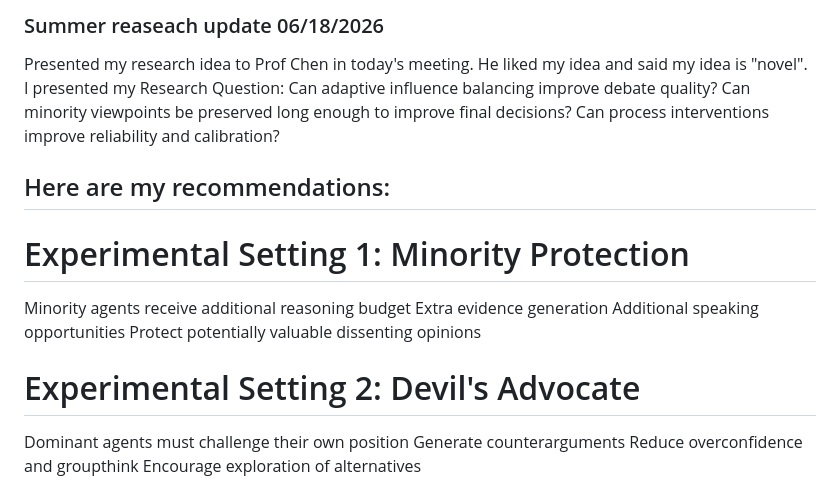
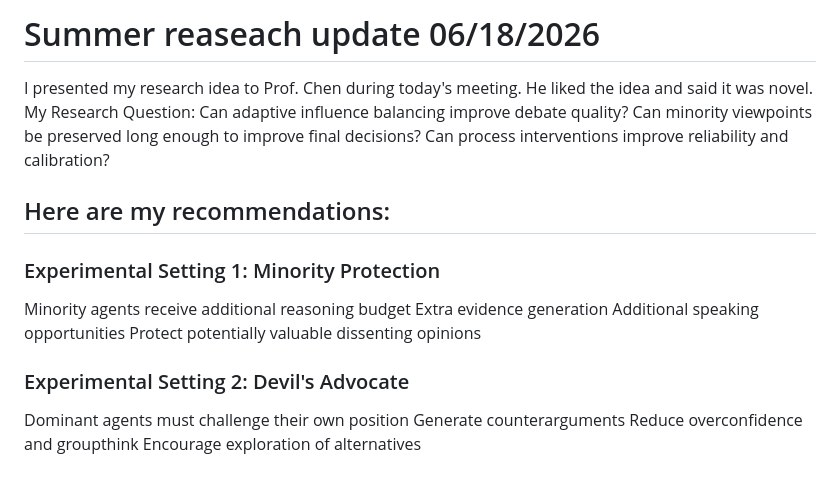
Before and after one commit to kylezlin-hub/UTD_2026Summer_Uncertainty-quantification-for-multi-agent-systems, a Markdown page: README.md, the part around the change. Drawn GitHub-style.

Commit message:
Revise summer research update and recommendations
Updated the README to correct formatting and improve clarity of research update.

```diff
--- a/README.md
+++ b/README.md
@@ -1,16 +1,16 @@
-### Summer reaseach update 06/18/2026
-Presented my research idea to Prof Chen in today's meeting. He liked my idea and said my idea is "novel".
-I presented my Research Question:
+# Summer reaseach update 06/18/2026
+I presented my research idea to Prof. Chen during today's meeting. He liked the idea and said it was novel.
+My Research Question:
 Can adaptive influence balancing improve debate quality?
 Can minority viewpoints be preserved long enough to improve final decisions?
 Can process interventions improve reliability and calibration?
 ## Here are my recommendations:
-# Experimental Setting 1: Minority Protection
+### Experimental Setting 1: Minority Protection
 Minority agents receive additional reasoning budget
 Extra evidence generation
 Additional speaking opportunities
 Protect potentially valuable dissenting opinions
-# Experimental Setting 2: Devil's Advocate
+### Experimental Setting 2: Devil's Advocate
 Dominant agents must challenge their own position
 Generate counterarguments
 Reduce overconfidence and groupthink
```
